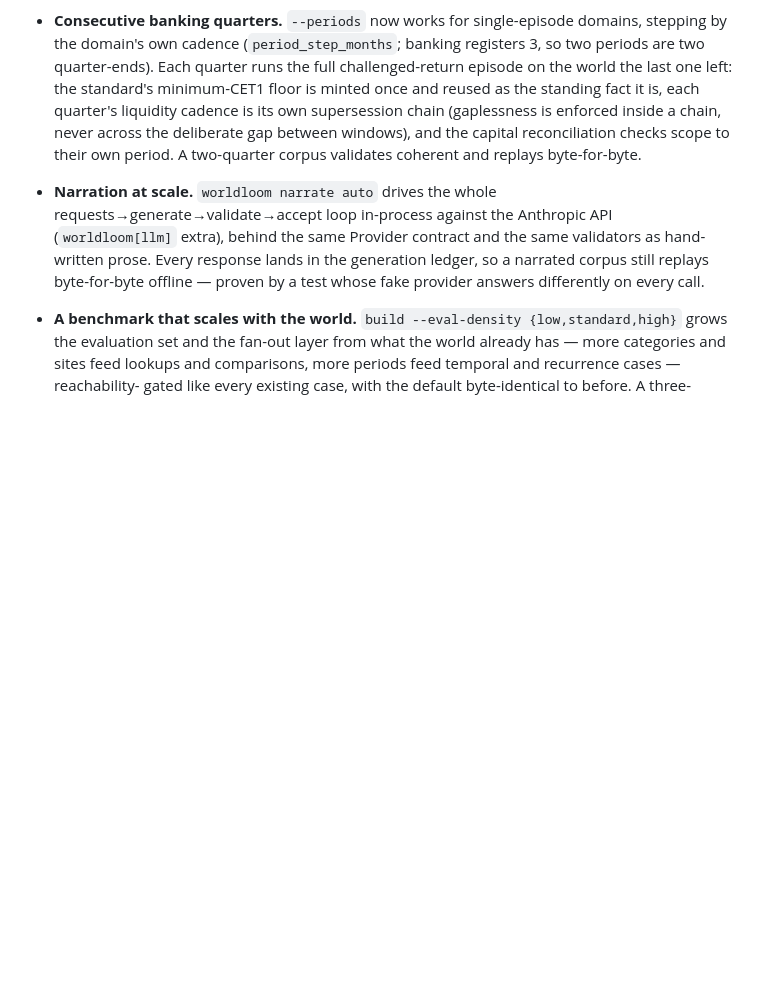
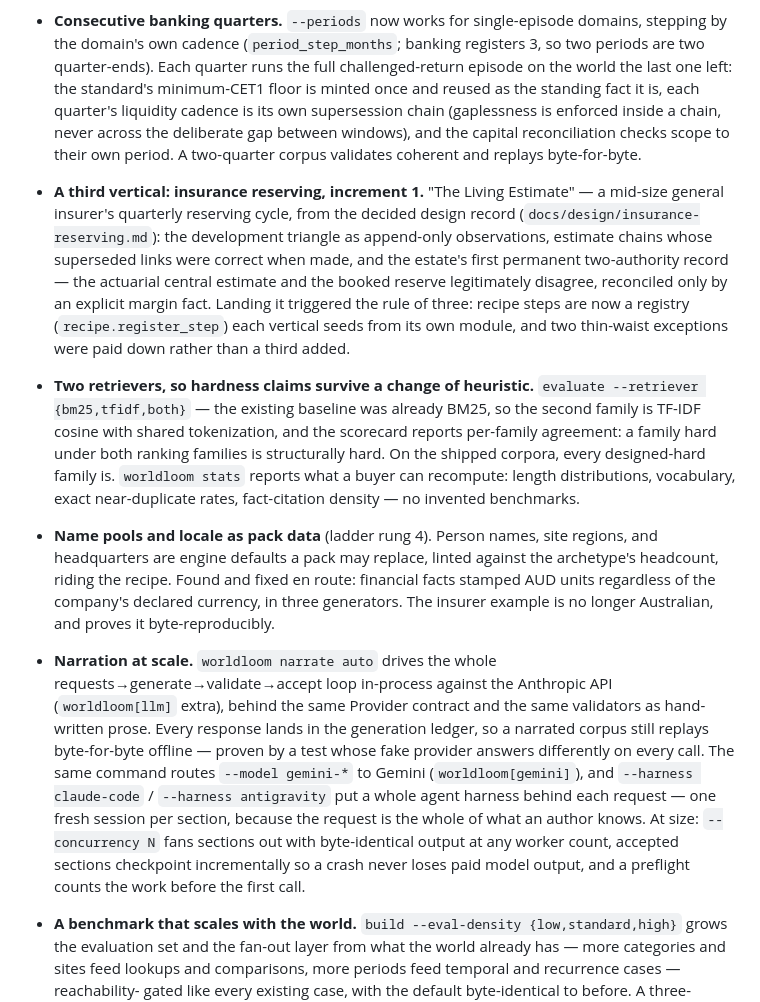
Before and after one commit to vamsiramakrishnan/synthetic-foundry, a Markdown page: CHANGELOG.md, the part around the change. GitHub-like rendering; blank space fills up the shorter version.

Commit message:
Record the round: third vertical shipped, credibility, locale, throughput
Co-Authored-By: Claude Fable 5 <noreply@anthropic.com>
Claude-Session: https://claude.ai/code/session_0146VpNMPKSTH1PWZzFgvzE9

```diff
--- a/CHANGELOG.md
+++ b/CHANGELOG.md
@@ -108,12 +108,46 @@ One coherent enterprise, taken all the way through. Two, in fact.
   scope to their own period. A two-quarter corpus validates coherent and
   replays byte-for-byte.
 
+- **A third vertical: insurance reserving, increment 1.** "The Living
+  Estimate" — a mid-size general insurer's quarterly reserving cycle, from
+  the decided design record (`docs/design/insurance-reserving.md`): the
+  development triangle as append-only observations, estimate chains whose
+  superseded links were correct when made, and the estate's first permanent
+  two-authority record — the actuarial central estimate and the booked
+  reserve legitimately disagree, reconciled only by an explicit margin fact.
+  Landing it triggered the rule of three: recipe steps are now a registry
+  (`recipe.register_step`) each vertical seeds from its own module, and two
+  thin-waist exceptions were paid down rather than a third added.
+
+- **Two retrievers, so hardness claims survive a change of heuristic.**
+  `evaluate --retriever {bm25,tfidf,both}` — the existing baseline was
+  already BM25, so the second family is TF-IDF cosine with shared
+  tokenization, and the scorecard reports per-family agreement: a family
+  hard under both ranking families is structurally hard. On the shipped
+  corpora, every designed-hard family is. `worldloom stats` reports what a
+  buyer can recompute: length distributions, vocabulary, exact
+  near-duplicate rates, fact-citation density — no invented benchmarks.
+
+- **Name pools and locale as pack data** (ladder rung 4). Person names,
+  site regions, and headquarters are engine defaults a pack may replace,
+  linted against the archetype's headcount, riding the recipe. Found and
+  fixed en route: financial facts stamped AUD units regardless of the
+  company's declared currency, in three generators. The insurer example is
+  no longer Australian, and proves it byte-reproducibly.
+
 - **Narration at scale.** `worldloom narrate auto` drives the whole
   requests→generate→validate→accept loop in-process against the Anthropic API
   (`worldloom[llm]` extra), behind the same Provider contract and the same
   validators as hand-written prose. Every response lands in the generation
   ledger, so a narrated corpus still replays byte-for-byte offline — proven by
-  a test whose fake provider answers differently on every call.
+  a test whose fake provider answers differently on every call. The same
+  command routes `--model gemini-*` to Gemini (`worldloom[gemini]`), and
+  `--harness claude-code` / `--harness antigravity` put a whole agent harness
+  behind each request — one fresh session per section, because the request is
+  the whole of what an author knows. At size: `--concurrency N` fans sections
+  out with byte-identical output at any worker count, accepted sections
+  checkpoint incrementally so a crash never loses paid model output, and a
+  preflight counts the work before the first call.
 
 - **A benchmark that scales with the world.** `build --eval-density
   {low,standard,high}` grows the evaluation set and the fan-out layer from
```
Also changed, not shown: docs/design/insurance-reserving.md (+8 -0 lines).
